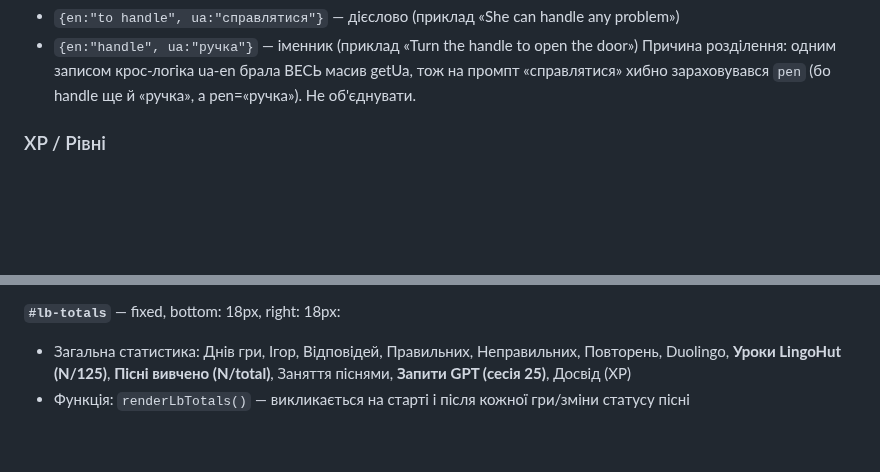
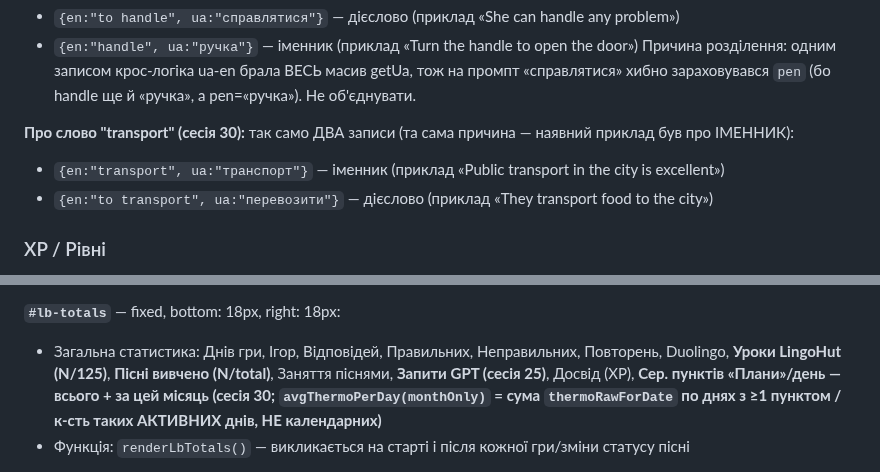
Before and after one commit to v1frim/Oxford_1000, a Markdown page: handoff.md, 2 parts joined by grey strips. Rendered like a GitHub page; blank space fills up the shorter version.

Commit message:
docs: handoff — додано transport-омограф + фічу «Сер. пунктів/день» у статистиці
Дві прогалини: (1) розділ #lb-totals не згадував нові рядки «Сер. пунктів/день»
(avgThermoPerDay, ділення на активні дні); (2) не було секції про омограф
transport (як handle/lead/ride). Обидві закрито.

Co-Authored-By: Claude Opus 4.8 (1M context) <noreply@anthropic.com>
Claude-Session: https://claude.ai/code/session_01RQHrJdmeE8QjeDoxPk7hjK

```diff
--- a/handoff.md
+++ b/handoff.md
@@ -148,6 +148,10 @@ prev === 0`, через що слово зі streak 0 (скинуте після
 - `{en:"handle", ua:"ручка"}` — іменник (приклад «Turn the handle to open the door»)
 Причина розділення: одним записом крос-логіка ua-en брала ВЕСЬ масив getUa, тож на промпт
 «справлятися» хибно зараховувався `pen` (бо handle ще й «ручка», а pen=«ручка»). Не об'єднувати.
+
+**Про слово "transport" (сесія 30):** так само ДВА записи (та сама причина — наявний приклад був про ІМЕННИК):
+- `{en:"transport", ua:"транспорт"}` — іменник (приклад «Public transport in the city is excellent»)
+- `{en:"to transport", ua:"перевозити"}` — дієслово (приклад «They transport food to the city»)
 
 ### XP / Рівні
 
@@ -367,7 +371,9 @@ max(0,ΔВивчаю)×3 + (ΔЗнаю≥0 ? ×5 : ×3) + Duolingo×25 + LingoHu
 **`#lb-totals`** — fixed, bottom: 18px, right: 18px:
 - Загальна статистика: Днів гри, Ігор, Відповідей, Правильних, Неправильних, Повторень,
   Duolingo, **Уроки LingoHut (N/125)**, **Пісні вивчено (N/total)**, Заняття піснями,
-  **Запити GPT (сесія 25)**, Досвід (XP)
+  **Запити GPT (сесія 25)**, Досвід (XP), **Сер. пунктів «Плани»/день — всього + за цей місяць
+  (сесія 30; `avgThermoPerDay(monthOnly)` = сума `thermoRawForDate` по днях з ≥1 пунктом / к-сть
+  таких АКТИВНИХ днів, НЕ календарних)**
 - Функція: `renderLbTotals()` — викликається на старті і після кожної гри/зміни статусу пісні
 
 **`#thermo` — термометр «Плани» (сесія 14)** — fixed, left: 18px; по вертикалі **`positionThermo()`
```
